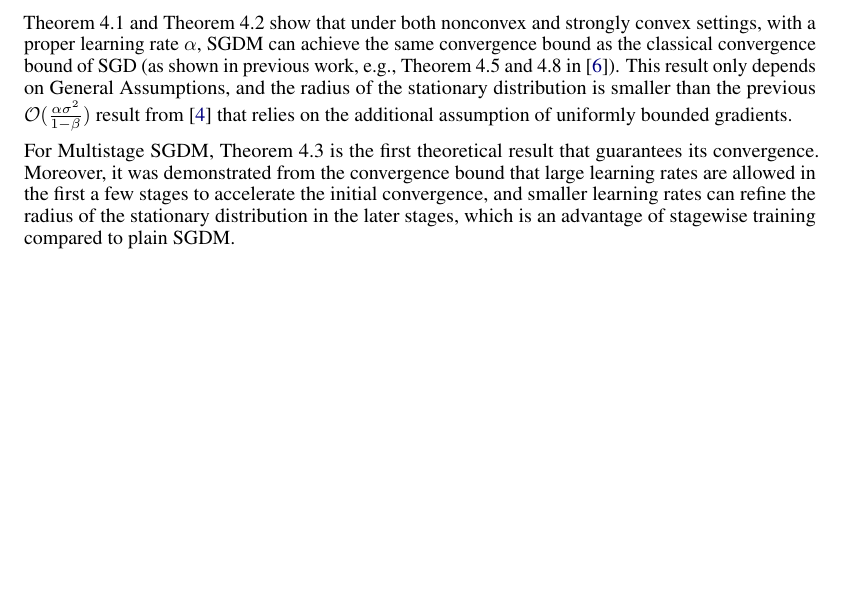
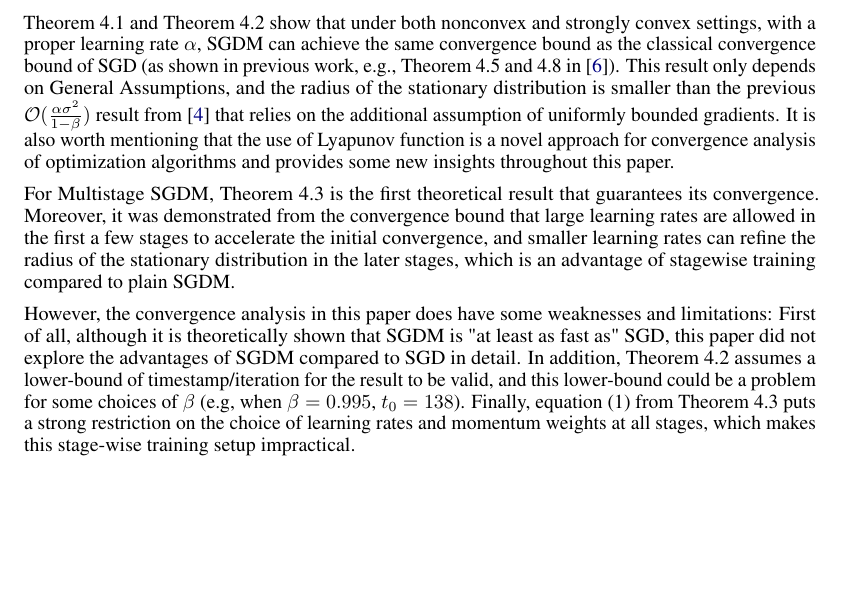
Before and after one commit to ericxiaseattle/CSE543, a LaTeX document (Final/final.tex): part of page 4 of 9, cut so that both start at the same text, the shorter picture padded with empty space. Compiled offline with pdfLaTeX.

Commit message:
added comments in SGDM

```diff
--- a/Final/final.tex
+++ b/Final/final.tex
@@ -162,9 +162,11 @@ where $z_t = \begin{cases}
 \ \\
 The authors then argued that by carefully defining $\{c_i\}_i^\infty$ such that it is a positive sequence in a diminishing fashion, $L_t$ is indeed a Lyapunov function, thus one can show that $\mathbb{E}[L_{t + 1} - L_t] \leq -R_1E[\|g_t\|^2] + R_2$ for some positive constants $R_1 \geq \frac{\alpha}{2}$ and $R_2 = \mathcal{O}(L\alpha\sigma^2)$. By telescoping this inequality, the convergence of SGDM in Theorem 4.1 is then obtained, and similar techniques were utilized to derive the results in Theorem 4.2 under a strongly convex setting and in Theorem 4.3 for Multistage SGDM.
 \subsection{Discussion}
-Theorem 4.1 and Theorem 4.2 show that under both nonconvex and strongly convex settings, with a proper learning rate $\alpha$, SGDM can achieve the same convergence bound as the classical convergence bound of SGD (as shown in previous work, e.g., Theorem 4.5 and 4.8 in~\cite{https://doi.org/10.48550/arxiv.1606.04838}). This result only depends on General Assumptions, and the radius of the stationary distribution is smaller than the previous $\mathcal{O}(\frac{\alpha\sigma^2}{1 - \beta})$ result from~\cite{https://doi.org/10.48550/arxiv.1905.03817} that relies on the additional assumption of uniformly bounded gradients.
+Theorem 4.1 and Theorem 4.2 show that under both nonconvex and strongly convex settings, with a proper learning rate $\alpha$, SGDM can achieve the same convergence bound as the classical convergence bound of SGD (as shown in previous work, e.g., Theorem 4.5 and 4.8 in~\cite{https://doi.org/10.48550/arxiv.1606.04838}). This result only depends on General Assumptions, and the radius of the stationary distribution is smaller than the previous $\mathcal{O}(\frac{\alpha\sigma^2}{1 - \beta})$ result from~\cite{https://doi.org/10.48550/arxiv.1905.03817} that relies on the additional assumption of uniformly bounded gradients. It is also worth mentioning that the use of Lyapunov function is a novel approach for convergence analysis of optimization algorithms and provides some new insights throughout this paper.
 
 For Multistage SGDM, Theorem 4.3 is the first theoretical result that guarantees its convergence. Moreover, it was demonstrated from the convergence bound that large learning rates are allowed in the first a few stages to accelerate the initial convergence, and smaller learning rates can refine the radius of the stationary distribution in the later stages, which is an advantage of stagewise training compared to plain SGDM.
+
+However, the convergence analysis in this paper does have some weaknesses and limitations: First of all, although it is theoretically shown that SGDM is "at least as fast as" SGD, this paper did not explore the advantages of SGDM compared to SGD in detail. In addition, Theorem 4.2 assumes a lower-bound of timestamp/iteration for the result to be valid, and this lower-bound could be a problem for some choices of $\beta$ (e.g, when $\beta = 0.995$, $t_0 = 138$). Finally, equation (1) from Theorem 4.3 puts a strong restriction on the choice of learning rates and momentum weights at all stages, which makes this stage-wise training setup impractical.
 \newpage
 \section{AdaGrad}
 \label{section5}
```
